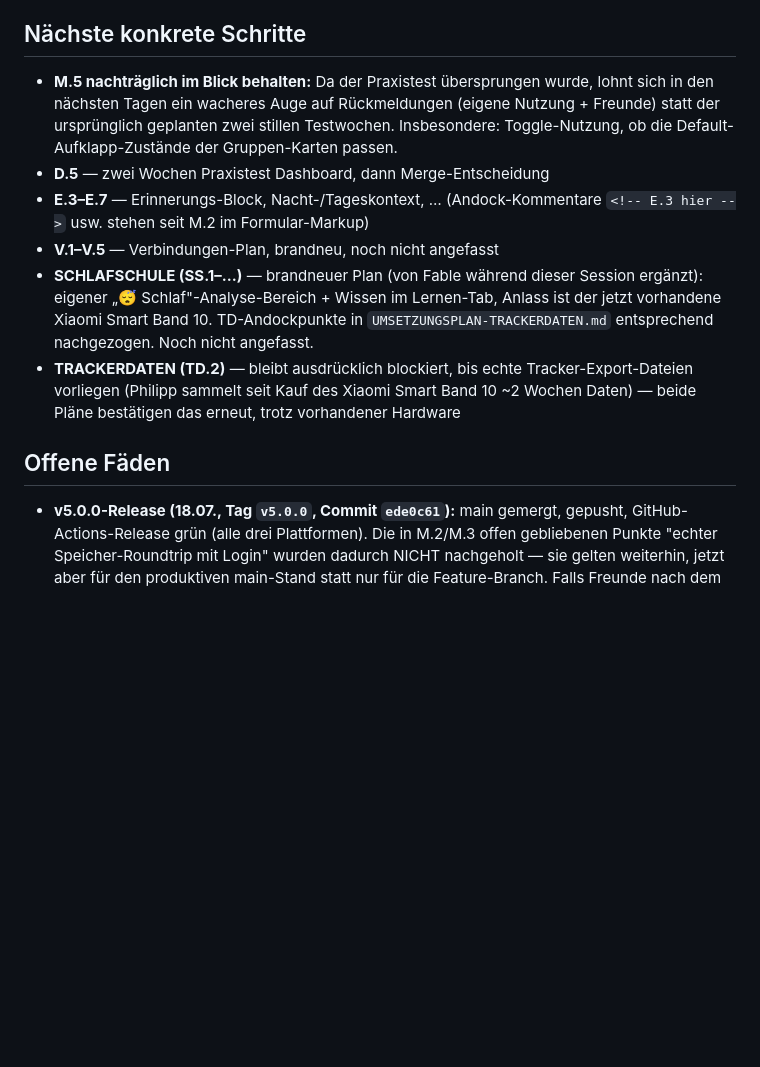
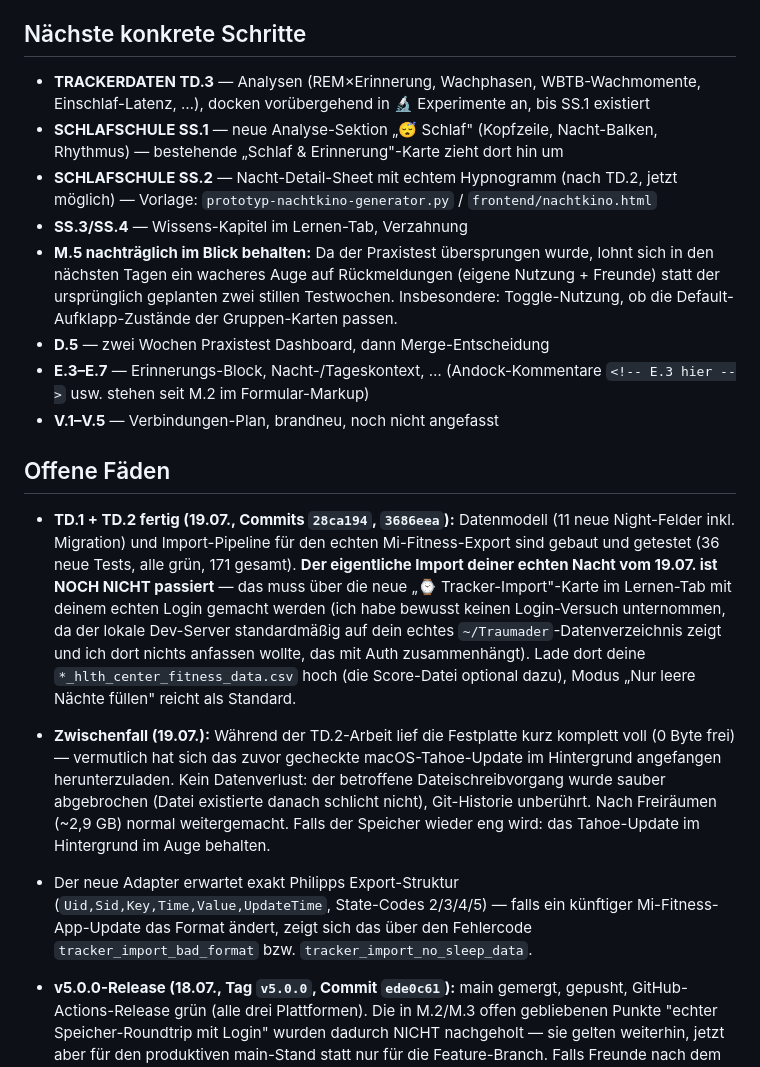
Before and after one commit to Phille2512/klartraum, a Markdown page: offene-punkte.md, the part around the change. Rendered like a GitHub page; blank space fills up the shorter version.

Commit message:
offene-punkte.md: TD.1/TD.2-Stand nachtragen
Co-Authored-By: Claude Sonnet 5 <noreply@anthropic.com>

```diff
--- a/offene-punkte.md
+++ b/offene-punkte.md
@@ -7,14 +7,20 @@
 
 ## Nächste konkrete Schritte
 
+- **TRACKERDATEN TD.3** — Analysen (REM×Erinnerung, Wachphasen, WBTB-Wachmomente, Einschlaf-Latenz, …), docken vorübergehend in 🔬 Experimente an, bis SS.1 existiert
+- **SCHLAFSCHULE SS.1** — neue Analyse-Sektion „😴 Schlaf" (Kopfzeile, Nacht-Balken, Rhythmus) — bestehende „Schlaf & Erinnerung"-Karte zieht dort hin um
+- **SCHLAFSCHULE SS.2** — Nacht-Detail-Sheet mit echtem Hypnogramm (nach TD.2, jetzt möglich) — Vorlage: `prototyp-nachtkino-generator.py` / `frontend/nachtkino.html`
+- **SS.3/SS.4** — Wissens-Kapitel im Lernen-Tab, Verzahnung
 - **M.5 nachträglich im Blick behalten:** Da der Praxistest übersprungen wurde, lohnt sich in den nächsten Tagen ein wacheres Auge auf Rückmeldungen (eigene Nutzung + Freunde) statt der ursprünglich geplanten zwei stillen Testwochen. Insbesondere: Toggle-Nutzung, ob die Default-Aufklapp-Zustände der Gruppen-Karten passen.
 - **D.5** — zwei Wochen Praxistest Dashboard, dann Merge-Entscheidung
 - **E.3–E.7** — Erinnerungs-Block, Nacht-/Tageskontext, … (Andock-Kommentare `<!-- E.3 hier -->` usw. stehen seit M.2 im Formular-Markup)
 - **V.1–V.5** — Verbindungen-Plan, brandneu, noch nicht angefasst
-- **SCHLAFSCHULE (SS.1–…)** — brandneuer Plan (von Fable während dieser Session ergänzt): eigener „😴 Schlaf"-Analyse-Bereich + Wissen im Lernen-Tab, Anlass ist der jetzt vorhandene Xiaomi Smart Band 10. TD-Andockpunkte in `UMSETZUNGSPLAN-TRACKERDATEN.md` entsprechend nachgezogen. Noch nicht angefasst.
-- **TRACKERDATEN (TD.2)** — bleibt ausdrücklich blockiert, bis echte Tracker-Export-Dateien vorliegen (Philipp sammelt seit Kauf des Xiaomi Smart Band 10 ~2 Wochen Daten) — beide Pläne bestätigen das erneut, trotz vorhandener Hardware
 
 ## Offene Fäden
+
+- **TD.1 + TD.2 fertig (19.07., Commits `28ca194`, `3686eea`):** Datenmodell (11 neue Night-Felder inkl. Migration) und Import-Pipeline für den echten Mi-Fitness-Export sind gebaut und getestet (36 neue Tests, alle grün, 171 gesamt). **Der eigentliche Import deiner echten Nacht vom 19.07. ist NOCH NICHT passiert** — das muss über die neue „⌚ Tracker-Import"-Karte im Lernen-Tab mit deinem echten Login gemacht werden (ich habe bewusst keinen Login-Versuch unternommen, da der lokale Dev-Server standardmäßig auf dein echtes `~/Traumader`-Datenverzeichnis zeigt und ich dort nichts anfassen wollte, das mit Auth zusammenhängt). Lade dort deine `*_hlth_center_fitness_data.csv` hoch (die Score-Datei optional dazu), Modus „Nur leere Nächte füllen" reicht als Standard.
+- **Zwischenfall (19.07.):** Während der TD.2-Arbeit lief die Festplatte kurz komplett voll (0 Byte frei) — vermutlich hat sich das zuvor gecheckte macOS-Tahoe-Update im Hintergrund angefangen herunterzuladen. Kein Datenverlust: der betroffene Dateischreibvorgang wurde sauber abgebrochen (Datei existierte danach schlicht nicht), Git-Historie unberührt. Nach Freiräumen (~2,9 GB) normal weitergemacht. Falls der Speicher wieder eng wird: das Tahoe-Update im Hintergrund im Auge behalten.
+- Der neue Adapter erwartet exakt Philipps Export-Struktur (`Uid,Sid,Key,Time,Value,UpdateTime`, State-Codes 2/3/4/5) — falls ein künftiger Mi-Fitness-App-Update das Format ändert, zeigt sich das über den Fehlercode `tracker_import_bad_format` bzw. `tracker_import_no_sleep_data`.
 
 - **v5.0.0-Release (18.07., Tag `v5.0.0`, Commit `ede0c61`):** main gemergt, gepusht, GitHub-Actions-Release grün (alle drei Plattformen). Die in M.2/M.3 offen gebliebenen Punkte "echter Speicher-Roundtrip mit Login" wurden dadurch NICHT nachgeholt — sie gelten weiterhin, jetzt aber für den produktiven main-Stand statt nur für die Feature-Branch. Falls Freunde nach dem Update Probleme melden, zuerst prüfen, ob es mit den M.1–M.4-Änderungen zusammenhängt (neues Formular) und ob der Klassik-Toggle das Problem umgeht.
 - **M.4-Verifikation:** Tap auf Titel/Text öffnet die Lese-Ansicht (große Typografie, alle Merkmale als Badges, Sprung zu Bearbeiten/Reflexion/Jung-Analyse — dabei musste ich einen z-index-Konflikt fixen: Reflexion/Jung-Analyse-Overlays liegen unter dem wiederverwendeten Lesezimmer-Overlay, also schließt die Lese-Ansicht sich jetzt selbst, bevor sie zu ihnen springt). Toggle „Tippen öffnet Formular" schaltet auf den alten Direkt-Bearbeiten-Fluss zurück, geprüft. Entwurf-Sicherung geprüft: Autosave nach 2 s Tipppause, übersteht Abbrechen, Wiederherstellen-Prompt mit korrektem Datum/Zeit-Format, erscheint nicht beim Bearbeiten bestehender Träume, Autosave bleibt beim Bearbeiten inaktiv. Alles per echten Klicks/Timern im Browser getestet (DE+EN, Rotlicht, Desktop), 412 px nicht extra für M.4 wiederholt (Lesezimmer-Klassen sind dort bereits erprobt). Backend-Suite unverändert grün (141 passed) — kein API-Change.
```
